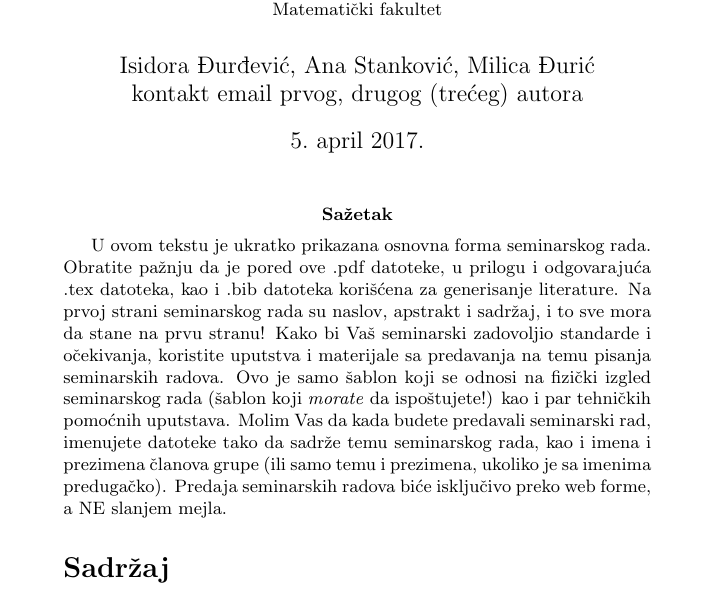
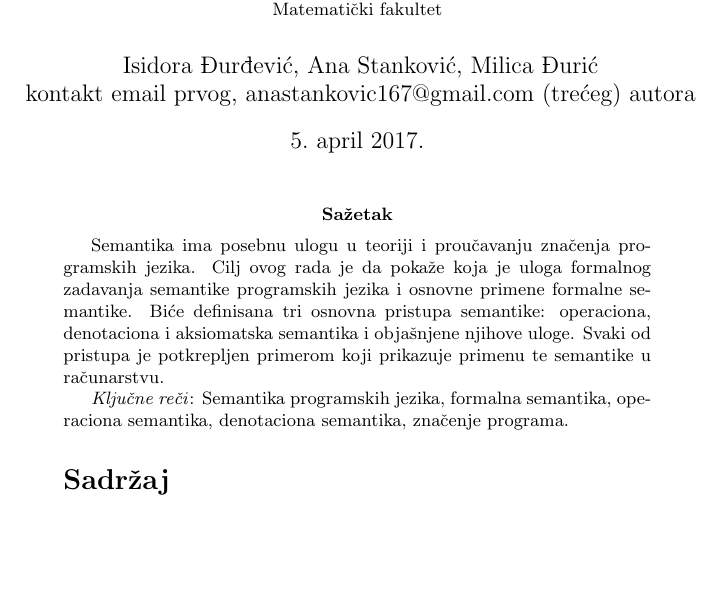
Before and after one commit to i-djurdjevic/MSNR, a LaTeX document (SemantikaProgramskihJezikaDjurdjevicStankovicDjuric.tex): part of page 1 of 9, cut so that both start at the same text, the shorter picture padded with empty space. Compiled offline with pdfLaTeX.

Commit message:
dodat apstrakt

```diff
--- a/SemantikaProgramskihJezikaDjurdjevicStankovicDjuric.tex
+++ b/SemantikaProgramskihJezikaDjurdjevicStankovicDjuric.tex
@@ -23,12 +23,14 @@
 
 \title{Naslov seminarskog rada\\ \small{Seminarski rad u okviru kursa\\Metodologija stručnog i naučnog rada\\ Matematički fakultet}}
 
-\author{Isidora Đurđević, Ana Stanković, Milica Đurić\\ kontakt email prvog, drugog (trećeg) autora}
+\author{Isidora Đurđević, Ana Stanković, Milica Đurić\\ kontakt email prvog, anastankovic167@gmail.com (trećeg) autora}
 \date{5.~april 2017.}
 \maketitle
 
 \abstract{
-U ovom tekstu je ukratko prikazana osnovna forma seminarskog rada. Obratite pažnju da je pored ove .pdf datoteke, u prilogu i odgovarajuća .tex datoteka, kao i .bib datoteka korišćena za generisanje literature. Na prvoj strani seminarskog rada su naslov, apstrakt i sadržaj, i to sve mora da stane na prvu stranu! Kako bi Vaš seminarski zadovoljio standarde i očekivanja, koristite uputstva i materijale sa predavanja na temu pisanja seminarskih radova. Ovo je samo šablon koji se odnosi na fizički izgled seminarskog rada (šablon koji \emph{morate} da ispoštujete!) kao i par tehničkih pomoćnih uputstava. Molim Vas da kada budete predavali seminarski rad, imenujete datoteke tako da sadrže temu seminarskog rada, kao i imena i prezimena članova grupe (ili samo temu i prezimena, ukoliko je sa imenima predugačko). Predaja seminarskih radova biće isključivo preko web forme, a NE slanjem mejla.
+Semantika ima posebnu ulogu u teoriji i proučavanju značenja programskih jezika. Cilj ovog rada je da pokaže koja je uloga formalnog zadavanja semantike programskih jezika i osnovne primene formalne semantike. Biće definisana tri osnovna pristupa semantike: operaciona, denotaciona i aksiomatska semantika i objašnjene njihove uloge. Svaki od pristupa je potkrepljen primerom koji prikazuje primenu te semantike u računarstvu.
+
+\textit{Ključne reči}: Semantika programskih jezika, formalna semantika, operaciona semantika, denotaciona semantika, značenje programa.
 
 \tableofcontents
 
```
Also changed, not shown: 1 other file.
